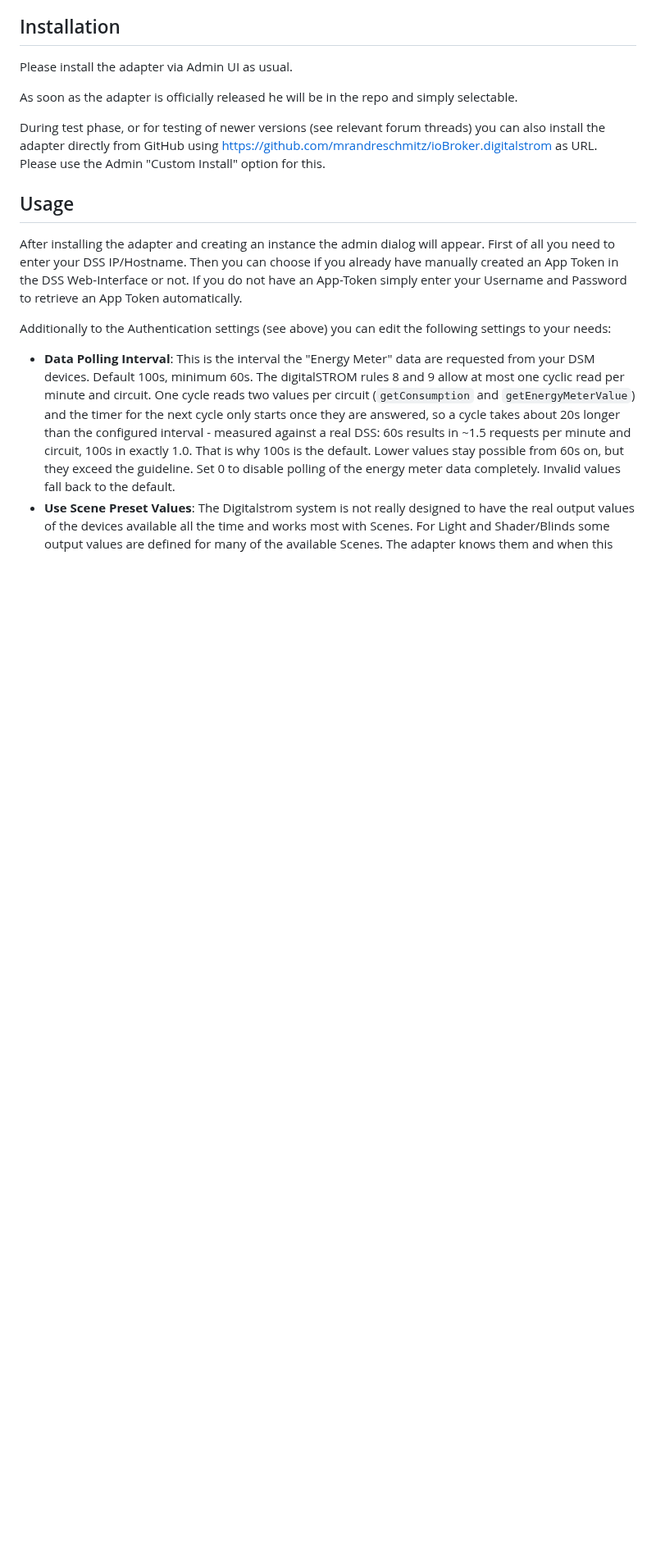
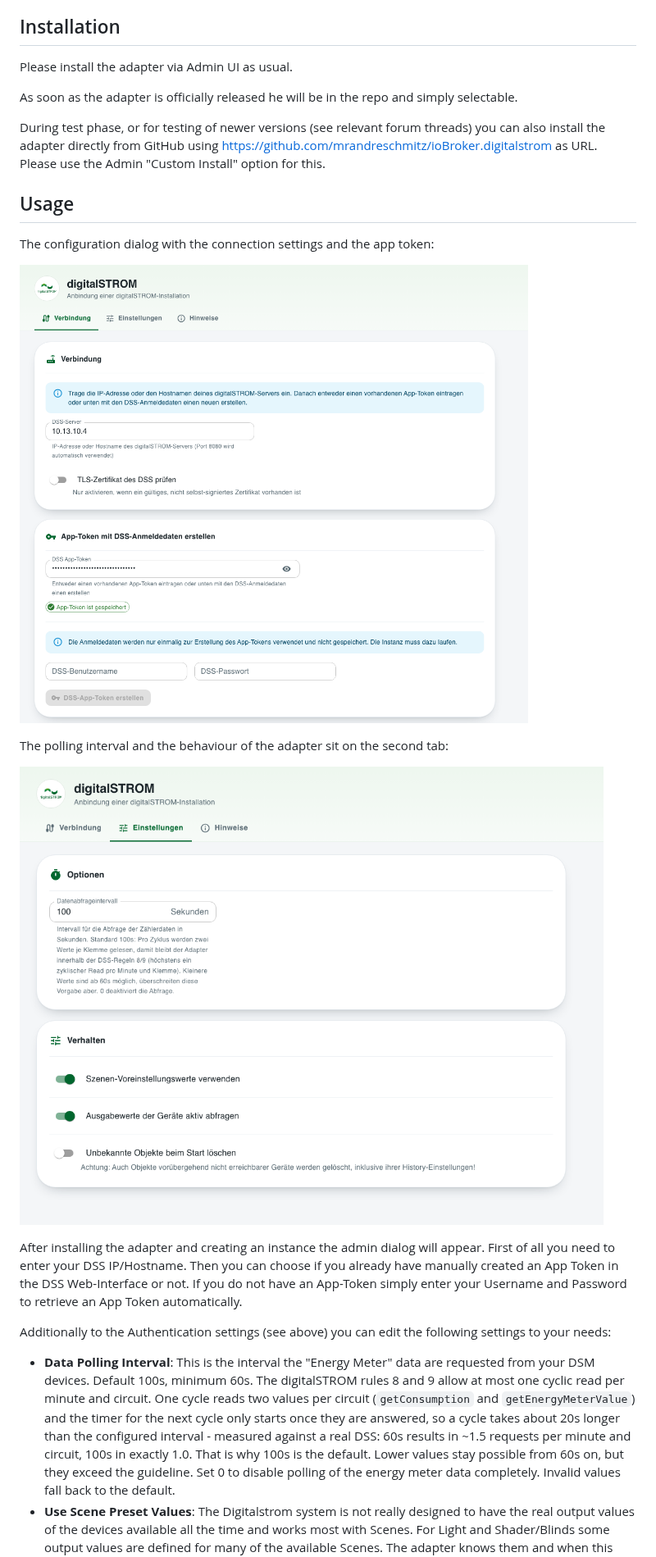
Before and after one commit to mrandreschmitz/ioBroker.digitalstrom, a Markdown page: README.md, the part around the change. Shown at 82% size. Drawn GitHub-style; pictures changed too: docs/admin-connection.png (added), docs/admin-settings.png (added); blank space fills up the shorter version.

```diff
--- a/README.md
+++ b/README.md
@@ -29,6 +29,14 @@ As soon as the adapter is officially released he will be in the repo and simply
 During test phase, or for testing of newer versions (see relevant forum threads) you can also install the adapter directly from GitHub using https://github.com/mrandreschmitz/ioBroker.digitalstrom as URL. Please use the Admin "Custom Install" option for this.
 
 ## Usage
+
+The configuration dialog with the connection settings and the app token:
+
+![Connection tab of the configuration dialog](docs/admin-connection.png)
+
+The polling interval and the behaviour of the adapter sit on the second tab:
+
+![Settings tab of the configuration dialog](docs/admin-settings.png)
 
 After installing the adapter and creating an instance the admin dialog will appear.
 First of all you need to enter your DSS IP/Hostname. Then you can choose if you already have manually created an App Token in the DSS Web-Interface or not.
```
Also changed, not shown: README_de.md (+8 -0 lines), 4 other files.
